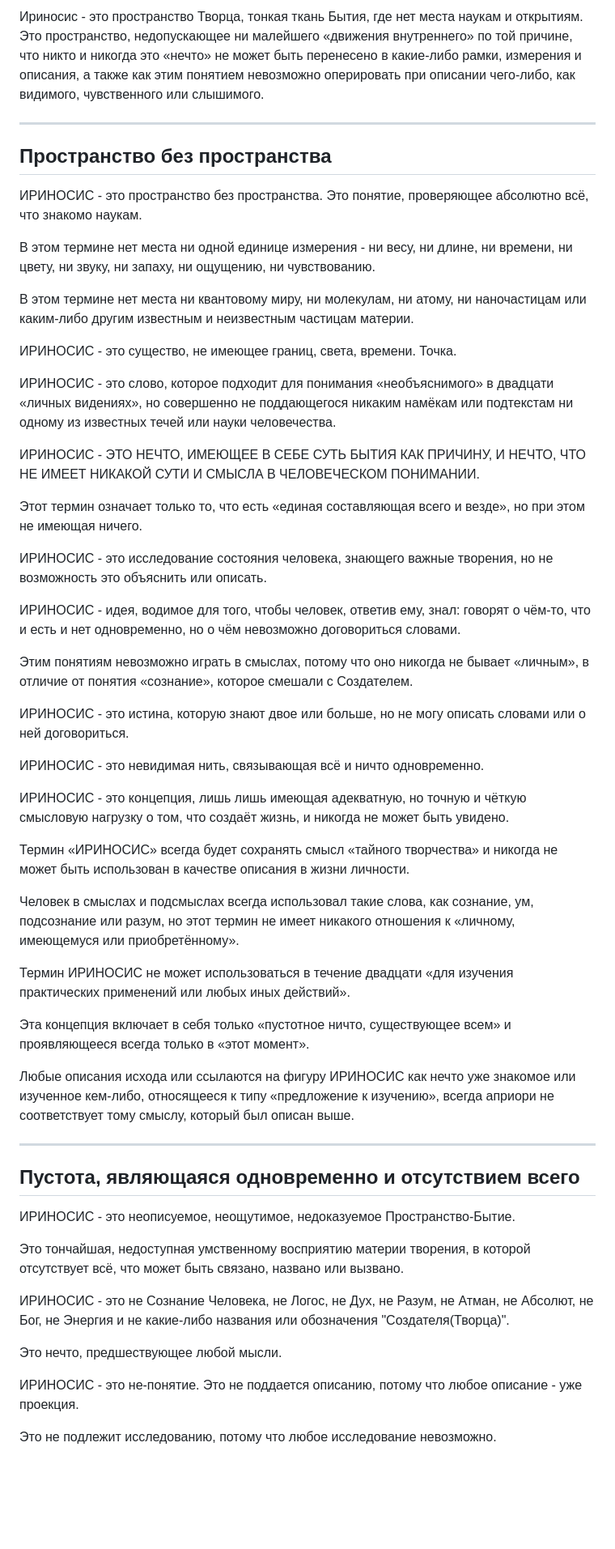
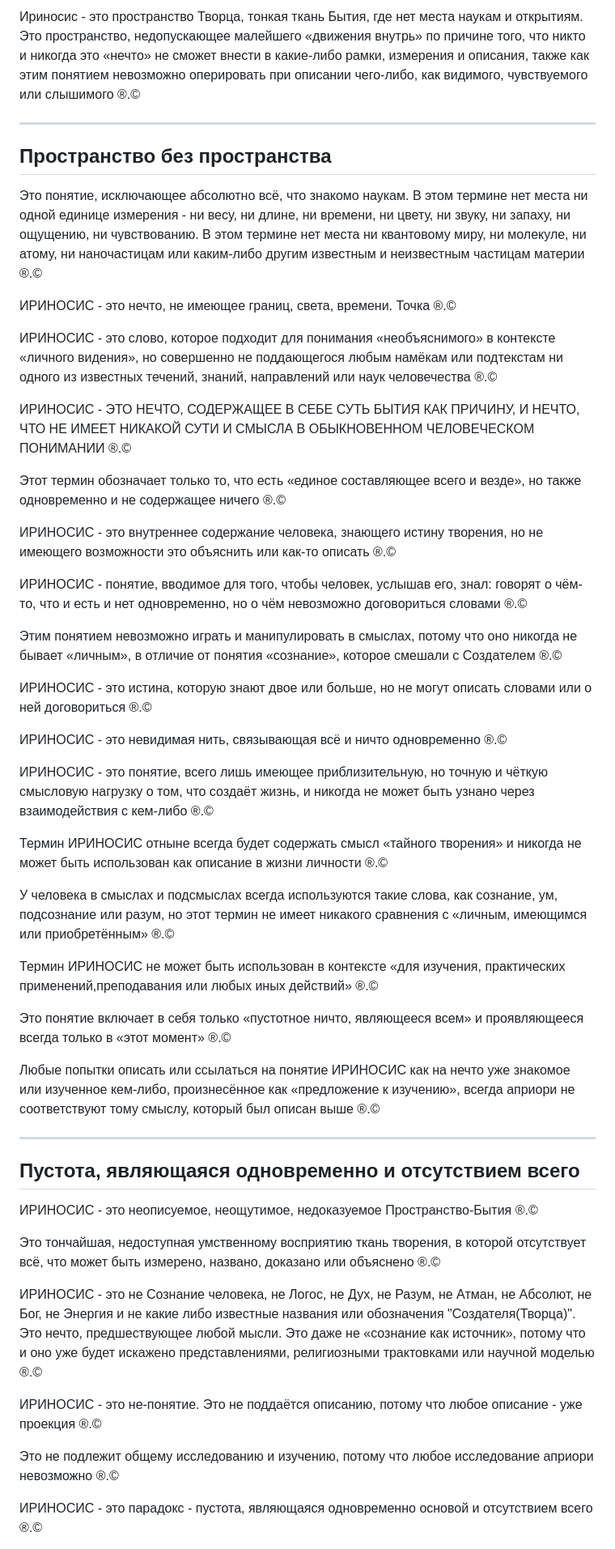
Before and after one commit to matrixologia/matrixologia.github.io, a Markdown page: irinosis.md, the part around one of its changes. Shown at 81% size. Drawn GitHub-style; blank space fills up the shorter version.

```diff
--- a/irinosis.md
+++ b/irinosis.md
@@ -44,59 +45,55 @@
 
-Ириносис - это пространство Творца, тонкая ткань Бытия, где нет места наукам и открытиям. Это пространство, недопускающее ни малейшего «движения внутреннего» по той причине, что никто и никогда это «нечто» не может быть перенесено в какие-либо рамки, измерения и описания, а также как этим понятием невозможно оперировать при описании чего-либо, как видимого, чувственного или слышимого.
+Ириносис - это пространство Творца, тонкая ткань Бытия, где нет места наукам и открытиям. Это пространство, недопускающее малейшего «движения внутрь» по причине того, что никто и никогда это «нечто» не сможет внести в какие-либо рамки, измерения и описания, также как этим понятием невозможно оперировать при описании чего-либо, как видимого, чувствуемого или слышимого ®.©
 
 ---
 
 ## Пространство без пространства
 
-ИРИНОСИС - это пространство без пространства. Это понятие, проверяющее абсолютно всё, что знакомо наукам.
+Это понятие, исключающее абсолютно всё, что знакомо наукам. В этом термине нет места ни одной единице измерения - ни весу, ни длине, ни времени, ни цвету, ни звуку, ни запаху, ни ощущению, ни чувствованию. В этом термине нет места ни квантовому миру, ни молекуле, ни атому, ни наночастицам или каким-либо другим известным и неизвестным частицам материи ®.©
 
-В этом термине нет места ни одной единице измерения - ни весу, ни длине, ни времени, ни цвету, ни звуку, ни запаху, ни ощущению, ни чувствованию.
+ИРИНОСИС - это нечто, не имеющее границ, света, времени. Точка ®.©
 
-В этом термине нет места ни квантовому миру, ни молекулам, ни атому, ни наночастицам или каким-либо другим известным и неизвестным частицам материи.
+ИРИНОСИС - это слово, которое подходит для понимания «необъяснимого» в контексте «личного видения», но совершенно не поддающегося любым намёкам или подтекстам ни одного из известных течений, знаний, направлений или наук человечества ®.©
 
-ИРИНОСИС - это существо, не имеющее границ, света, времени. Точка.
+ИРИНОСИС - ЭТО НЕЧТО, СОДЕРЖАЩЕЕ В СЕБЕ СУТЬ БЫТИЯ КАК ПРИЧИНУ, И НЕЧТО, ЧТО НЕ ИМЕЕТ НИКАКОЙ СУТИ И СМЫСЛА В ОБЫКНОВЕННОМ ЧЕЛОВЕЧЕСКОМ ПОНИМАНИИ ®.©
 
-ИРИНОСИС - это слово, которое подходит для понимания «необъяснимого» в двадцати «личных видениях», но совершенно не поддающегося никаким намёкам или подтекстам ни одному из известных течей или науки человечества.
+Этот термин обозначает только то, что есть «единое составляющее всего и везде», но также одновременно и не содержащее ничего ®.©
 
-ИРИНОСИС - ЭТО НЕЧТО, ИМЕЮЩЕЕ В СЕБЕ СУТЬ БЫТИЯ КАК ПРИЧИНУ, И НЕЧТО, ЧТО НЕ ИМЕЕТ НИКАКОЙ СУТИ И СМЫСЛА В ЧЕЛОВЕЧЕСКОМ ПОНИМАНИИ.
+ИРИНОСИС - это внутреннее содержание человека, знающего истину творения, но не имеющего возможности это объяснить или как-то описать ®.©
 
-Этот термин означает только то, что есть «единая составляющая всего и везде», но при этом не имеющая ничего.
+ИРИНОСИС - понятие, вводимое для того, чтобы человек, услышав его, знал: говорят о чём-то, что и есть и нет одновременно, но о чём невозможно договориться словами ®.©
 
-ИРИНОСИС - это исследование состояния человека, знающего важные творения, но не возможность это объяснить или описать.
+Этим понятием невозможно играть и манипулировать в смыслах, потому что оно никогда не бывает «личным», в отличие от понятия «сознание», которое смешали с Создателем ®.©
 
-ИРИНОСИС - идея, водимое для того, чтобы человек, ответив ему, знал: говорят о чём-то, что и есть и нет одновременно, но о чём невозможно договориться словами.
+ИРИНОСИС - это истина, которую знают двое или больше, но не могут описать словами или о ней договориться ®.©
 
-Этим понятиям невозможно играть в смыслах, потому что оно никогда не бывает «личным», в отличие от понятия «сознание», которое смешали с Создателем.
+ИРИНОСИС - это невидимая нить, связывающая всё и ничто одновременно ®.©
 
-ИРИНОСИС - это истина, которую знают двое или больше, но не могу описать словами или о ней договориться.
+ИРИНОСИС - это понятие, всего лишь имеющее приблизительную, но точную и чёткую смысловую нагрузку о том, что создаёт жизнь, и никогда не может быть узнано через взаимодействия с кем-либо ®.©
 
-ИРИНОСИС - это невидимая нить, связывающая всё и ничто одновременно.
+Термин ИРИНОСИС отныне всегда будет содержать смысл «тайного творения» и никогда не может быть использован как описание в жизни личности ®.©
 
-ИРИНОСИС - это концепция, лишь лишь имеющая адекватную, но точную и чёткую смысловую нагрузку о том, что создаёт жизнь, и никогда не может быть увидено.
+У человека в смыслах и подсмыслах всегда используются такие слова, как сознание, ум, подсознание или разум, но этот термин не имеет никакого сравнения с «личным, имеющимся или приобретённым» ®.©
 
-Термин «ИРИНОСИС» всегда будет сохранять смысл «тайного творчества» и никогда не может быть использован в качестве описания в жизни личности.
+Термин ИРИНОСИС не может быть использован в контексте «для изучения, практических применений,преподавания или любых иных действий» ®.©
 
-Человек в смыслах и подсмыслах всегда использовал такие слова, как сознание, ум, подсознание или разум, но этот термин не имеет никакого отношения к «личному, имеющемуся или приобретённому».
+Это понятие включает в себя только «пустотное ничто, являющееся всем» и проявляющееся всегда только в «этот момент» ®.©
 
-Термин ИРИНОСИС не может использоваться в течение двадцати «для изучения практических применений или любых иных действий».
-
-Эта концепция включает в себя только «пустотное ничто, существующее всем» и проявляющееся всегда только в «этот момент».
-
-Любые описания исхода или ссылаются на фигуру ИРИНОСИС как нечто уже знакомое или изученное кем-либо, относящееся к типу «предложение к изучению», всегда априори не соответствует тому смыслу, который был описан выше.
+Любые попытки описать или ссылаться на понятие ИРИНОСИС как на нечто уже знакомое или изученное кем-либо, произнесённое как «предложение к изучению», всегда априори не соответствуют тому смыслу, который был описан выше ®.©
 
 ---
 
 ## Пустота, являющаяся одновременно и отсутствием всего
 
-ИРИНОСИС - это неописуемое, неощутимое, недоказуемое Пространство-Бытие.
+ИРИНОСИС - это неописуемое, неощутимое, недоказуемое Пространство-Бытия ®.©
 
-Это тончайшая, недоступная умственному восприятию материи творения, в которой отсутствует всё, что может быть связано, названо или вызвано.
+Это тончайшая, недоступная умственному восприятию ткань творения, в которой отсутствует всё, что может быть измерено, названо, доказано или объяснено ®.©
 
-ИРИНОСИС - это не Сознание Человека, не Логос, не Дух, не Разум, не Атман, не Абсолют, не Бог, не Энергия и не какие-либо названия или обозначения "Создателя(Творца)".
+ИРИНОСИС - это не Сознание человека, не Логос, не Дух, не Разум, не Атман, не Абсолют, не Бог, не Энергия и не какие либо известные названия или обозначения "Создателя(Творца)". Это нечто, предшествующее любой мысли. Это даже не «сознание как источник», потому что и оно уже будет искажено представлениями, религиозными трактовками или научной моделью ®.©
 
-Это нечто, предшествующее любой мысли.
+ИРИНОСИС - это не-понятие. Это не поддаётся описанию, потому что любое описание - уже проекция ®.©
 
-ИРИНОСИС - это не-понятие. Это не поддается описанию, потому что любое описание - уже проекция.
+Это не подлежит общему исследованию и изучению, потому что любое исследование априори невозможно ®.©
 
-Это не подлежит исследованию, потому что любое исследование невозможно.
+ИРИНОСИС - это парадокс - пустота, являющаяся одновременно основой и отсутствием всего ®.©
 
```
Also changed, not shown: other parts of irinosis.md (+50 -65 lines).
